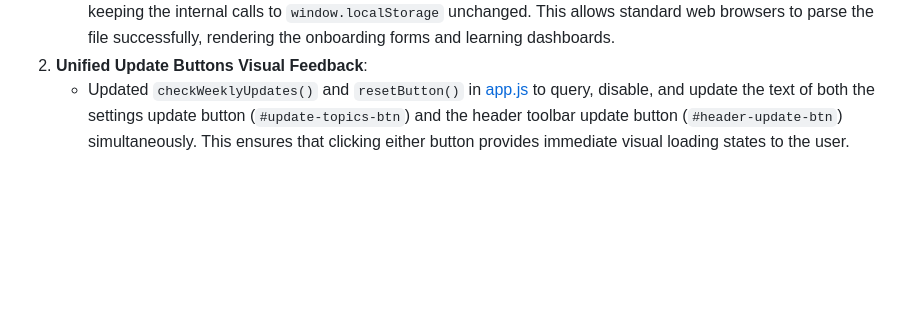
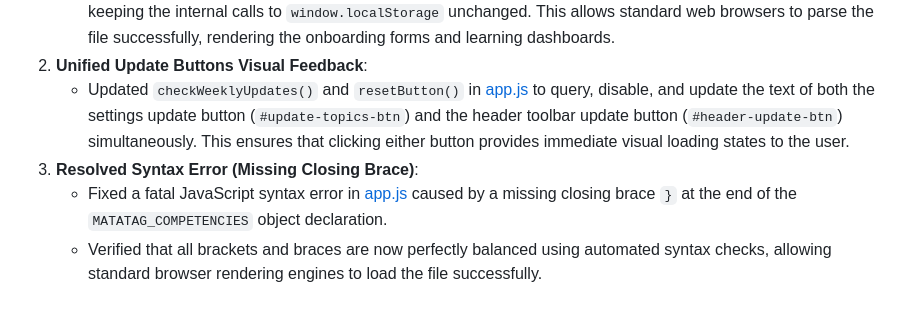
Before and after one commit to iammoondae/matts-files, a Markdown page: walkthrough.md, the part around the change. GitHub-like rendering; blank space fills up the shorter version.

Commit message:
docs: update walkthrough with unclosed brace fix details

```diff
--- a/walkthrough.md
+++ b/walkthrough.md
@@ -414,3 +414,6 @@ We have successfully resolved all stability issues, implemented the Welcome Dash
     - Renamed the global wrapper identifier and all of its stand-alone references in [app.js](file:///home/moondae/Antigravity%20Projects/Matts%20Files_apk/app.js) to `safeStorage`, while keeping the internal calls to `window.localStorage` unchanged. This allows standard web browsers to parse the file successfully, rendering the onboarding forms and learning dashboards.
 2. **Unified Update Buttons Visual Feedback**:
     - Updated `checkWeeklyUpdates()` and `resetButton()` in [app.js](file:///home/moondae/Antigravity%20Projects/Matts%20Files_apk/app.js) to query, disable, and update the text of both the settings update button (`#update-topics-btn`) and the header toolbar update button (`#header-update-btn`) simultaneously. This ensures that clicking either button provides immediate visual loading states to the user.
+3. **Resolved Syntax Error (Missing Closing Brace)**:
+    - Fixed a fatal JavaScript syntax error in [app.js](file:///home/moondae/Antigravity%20Projects/Matts%20Files_apk/app.js) caused by a missing closing brace `}` at the end of the `MATATAG_COMPETENCIES` object declaration.
+    - Verified that all brackets and braces are now perfectly balanced using automated syntax checks, allowing standard browser rendering engines to load the file successfully.
```
